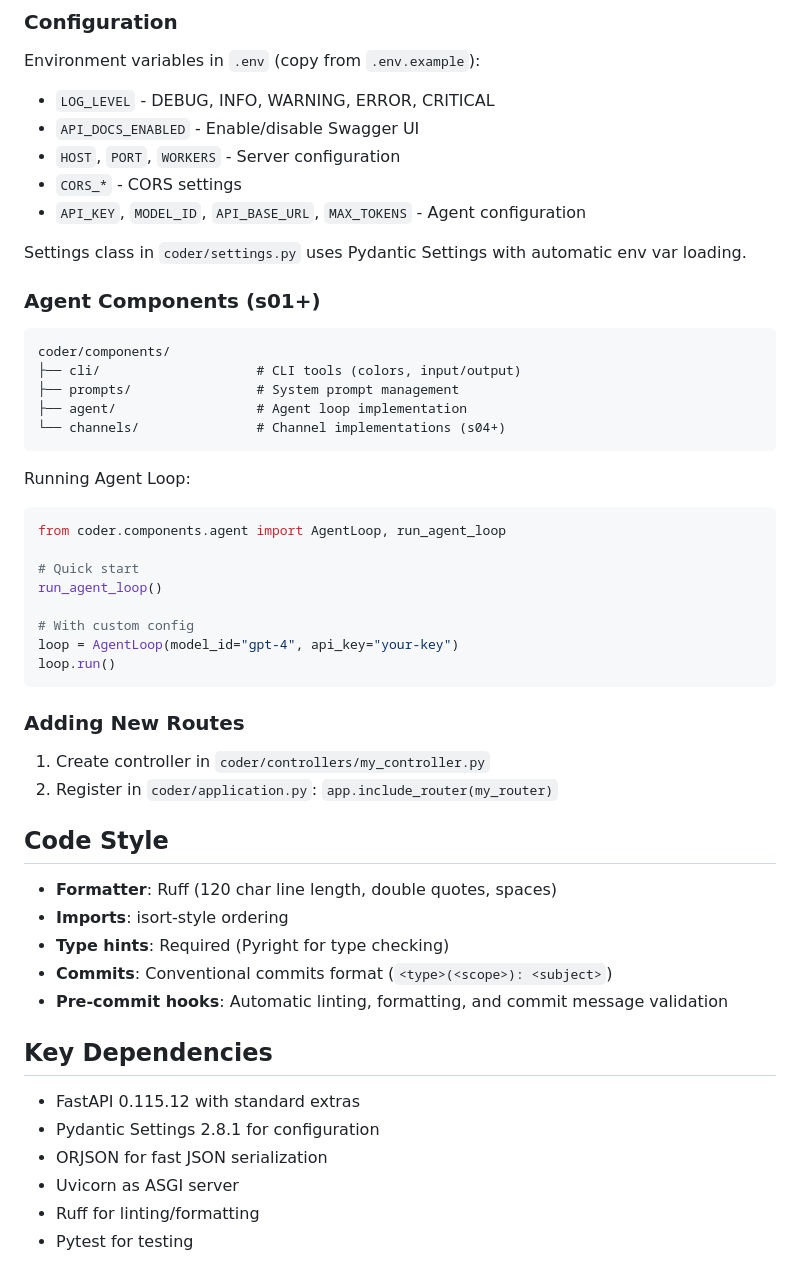
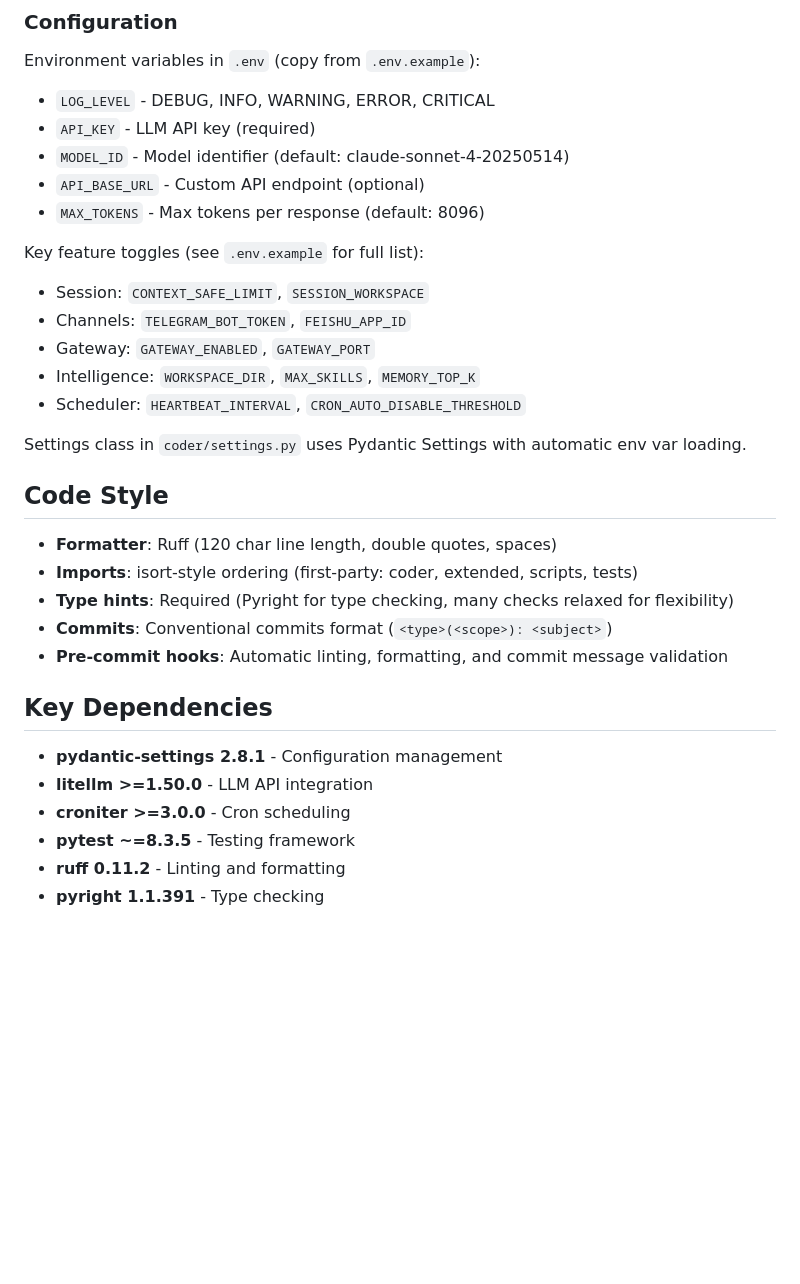
Before and after one commit to ianchen-dev/miniclaw, a Markdown page: CLAUDE.md, the part around one of its changes. Drawn GitHub-style; blank space fills up the shorter version.

Commit message:
feat: CLAUDE

````diff
--- a/CLAUDE.md
+++ b/CLAUDE.md
@@ -128,51 +147,33 @@ BgTasks.add_task(lambda: print("Background work"))  # Schedule background task
 ### Configuration
 Environment variables in `.env` (copy from `.env.example`):
 - `LOG_LEVEL` - DEBUG, INFO, WARNING, ERROR, CRITICAL
-- `API_DOCS_ENABLED` - Enable/disable Swagger UI
-- `HOST`, `PORT`, `WORKERS` - Server configuration
-- `CORS_*` - CORS settings
-- `API_KEY`, `MODEL_ID`, `API_BASE_URL`, `MAX_TOKENS` - Agent configuration
+- `API_KEY` - LLM API key (required)
+- `MODEL_ID` - Model identifier (default: claude-sonnet-4-20250514)
+- `API_BASE_URL` - Custom API endpoint (optional)
+- `MAX_TOKENS` - Max tokens per response (default: 8096)
+
+Key feature toggles (see `.env.example` for full list):
+- Session: `CONTEXT_SAFE_LIMIT`, `SESSION_WORKSPACE`
+- Channels: `TELEGRAM_BOT_TOKEN`, `FEISHU_APP_ID`
+- Gateway: `GATEWAY_ENABLED`, `GATEWAY_PORT`
+- Intelligence: `WORKSPACE_DIR`, `MAX_SKILLS`, `MEMORY_TOP_K`
+- Scheduler: `HEARTBEAT_INTERVAL`, `CRON_AUTO_DISABLE_THRESHOLD`
 
 Settings class in `coder/settings.py` uses Pydantic Settings with automatic env var loading.
-
-### Agent Components (s01+)
-```
-coder/components/
-├── cli/                    # CLI tools (colors, input/output)
-├── prompts/                # System prompt management
-├── agent/                  # Agent loop implementation
-└── channels/               # Channel implementations (s04+)
-```
-
-Running Agent Loop:
-```python
-from coder.components.agent import AgentLoop, run_agent_loop
-
-# Quick start
-run_agent_loop()
-
-# With custom config
-loop = AgentLoop(model_id="gpt-4", api_key="your-key")
-loop.run()
-```
-
-### Adding New Routes
-1. Create controller in `coder/controllers/my_controller.py`
-2. Register in `coder/application.py`: `app.include_router(my_router)`
 
 ## Code Style
 
 - **Formatter**: Ruff (120 char line length, double quotes, spaces)
-- **Imports**: isort-style ordering
-- **Type hints**: Required (Pyright for type checking)
+- **Imports**: isort-style ordering (first-party: coder, extended, scripts, tests)
+- **Type hints**: Required (Pyright for type checking, many checks relaxed for flexibility)
 - **Commits**: Conventional commits format (`<type>(<scope>): <subject>`)
 - **Pre-commit hooks**: Automatic linting, formatting, and commit message validation
 
 ## Key Dependencies
 
-- FastAPI 0.115.12 with standard extras
-- Pydantic Settings 2.8.1 for configuration
-- ORJSON for fast JSON serialization
-- Uvicorn as ASGI server
-- Ruff for linting/formatting
-- Pytest for testing
+- **pydantic-settings 2.8.1** - Configuration management
+- **litellm >=1.50.0** - LLM API integration
+- **croniter >=3.0.0** - Cron scheduling
+- **pytest ~=8.3.5** - Testing framework
+- **ruff 0.11.2** - Linting and formatting
+- **pyright 1.1.391** - Type checking
````
Also changed, not shown: other parts of CLAUDE.md (+63 -44 lines).
